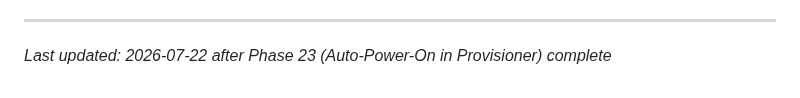
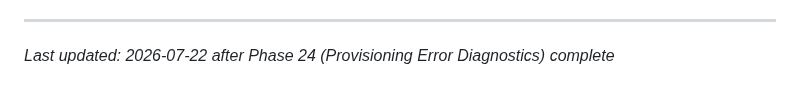
Before and after one commit to grafuls/qiip, a Markdown page: .planning/PROJECT.md, the part around the change. Rendered like a GitHub page.

Commit message:
docs(phase-24): evolve PROJECT.md after phase completion

```diff
--- a/.planning/PROJECT.md
+++ b/.planning/PROJECT.md
@@ -162,4 +162,4 @@ This document evolves at phase transitions and milestone boundaries.
 4. Update Context with current state
 
 ---
-*Last updated: 2026-07-22 after Phase 23 (Auto-Power-On in Provisioner) complete*
+*Last updated: 2026-07-22 after Phase 24 (Provisioning Error Diagnostics) complete*
```
